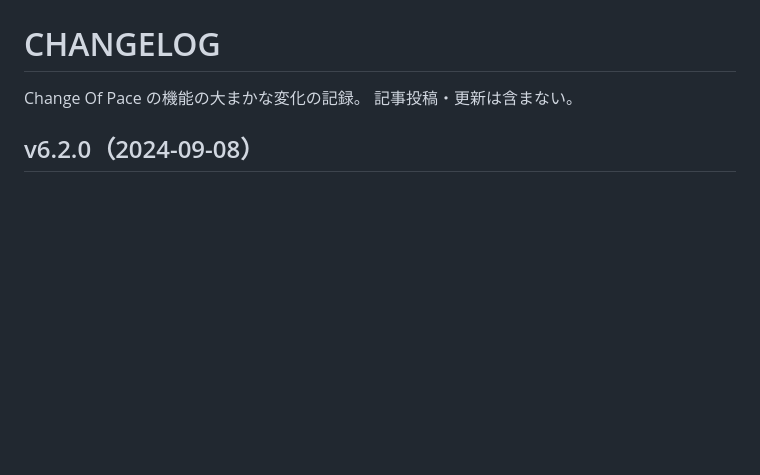
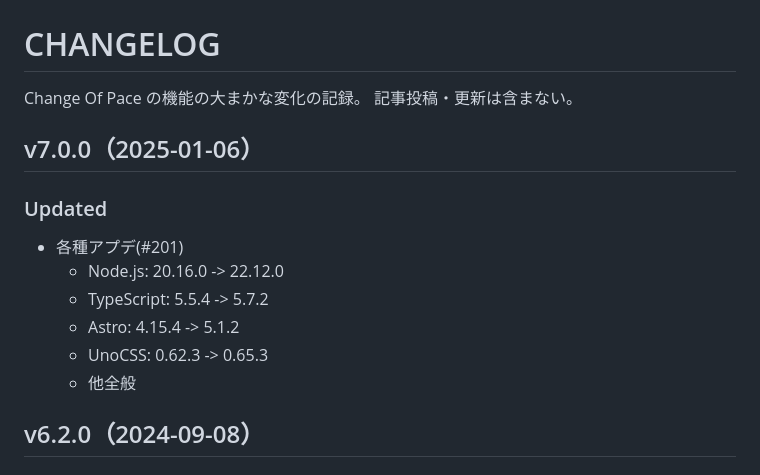
Before and after one commit to h-yoshikawa44/change-of-pace-astro, a Markdown page: CHANGELOG.md, the part around the change. Rendered like a GitHub page; blank space fills up the shorter version.

Commit message:
docs: CHANGELOG更新 v7.0.0(#203)

```diff
--- a/CHANGELOG.md
+++ b/CHANGELOG.md
@@ -1,6 +1,15 @@
 # CHANGELOG
 Change Of Pace の機能の大まかな変化の記録。
 記事投稿・更新は含まない。
+
+## v7.0.0（2025-01-06）
+### Updated
+- 各種アプデ(#201)
+  - Node.js: 20.16.0 -> 22.12.0
+  - TypeScript: 5.5.4 -> 5.7.2
+  - Astro: 4.15.4 -> 5.1.2
+  - UnoCSS: 0.62.3 -> 0.65.3
+  - 他全般
 
 ## v6.2.0（2024-09-08）
 ### Updated
```
